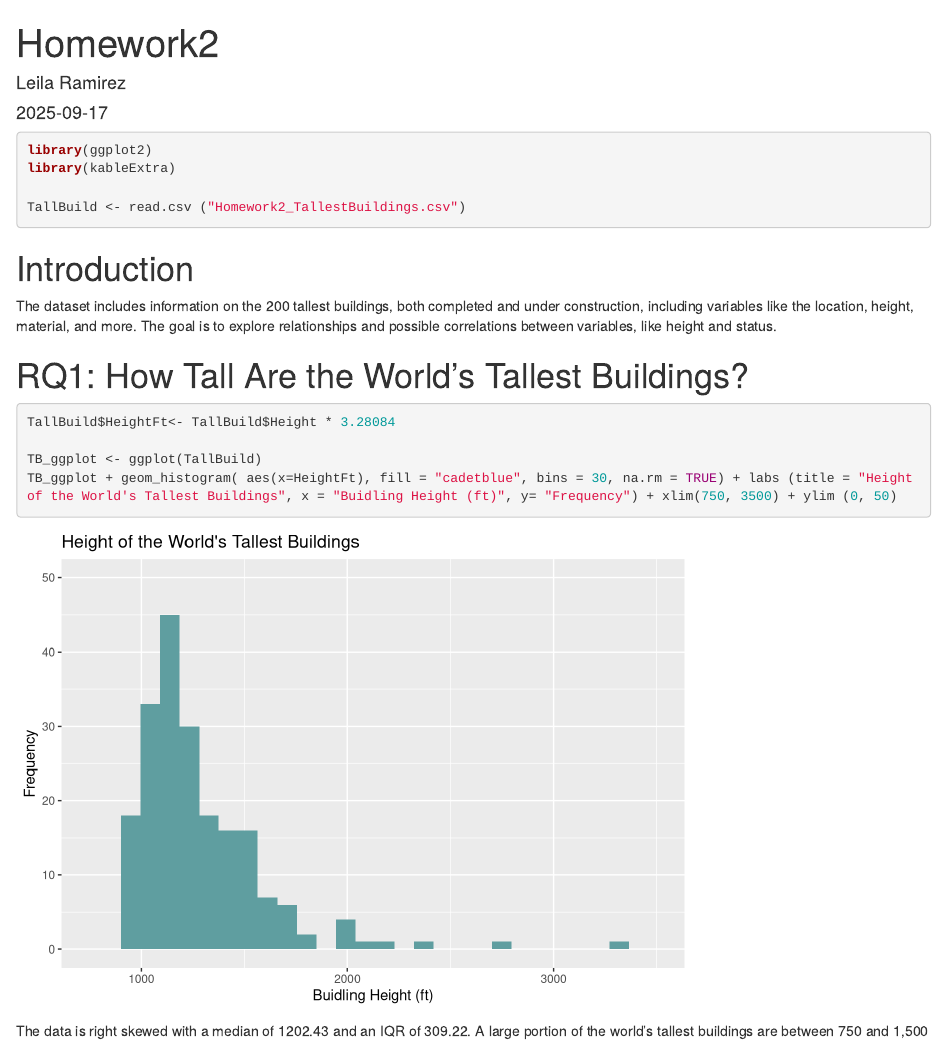
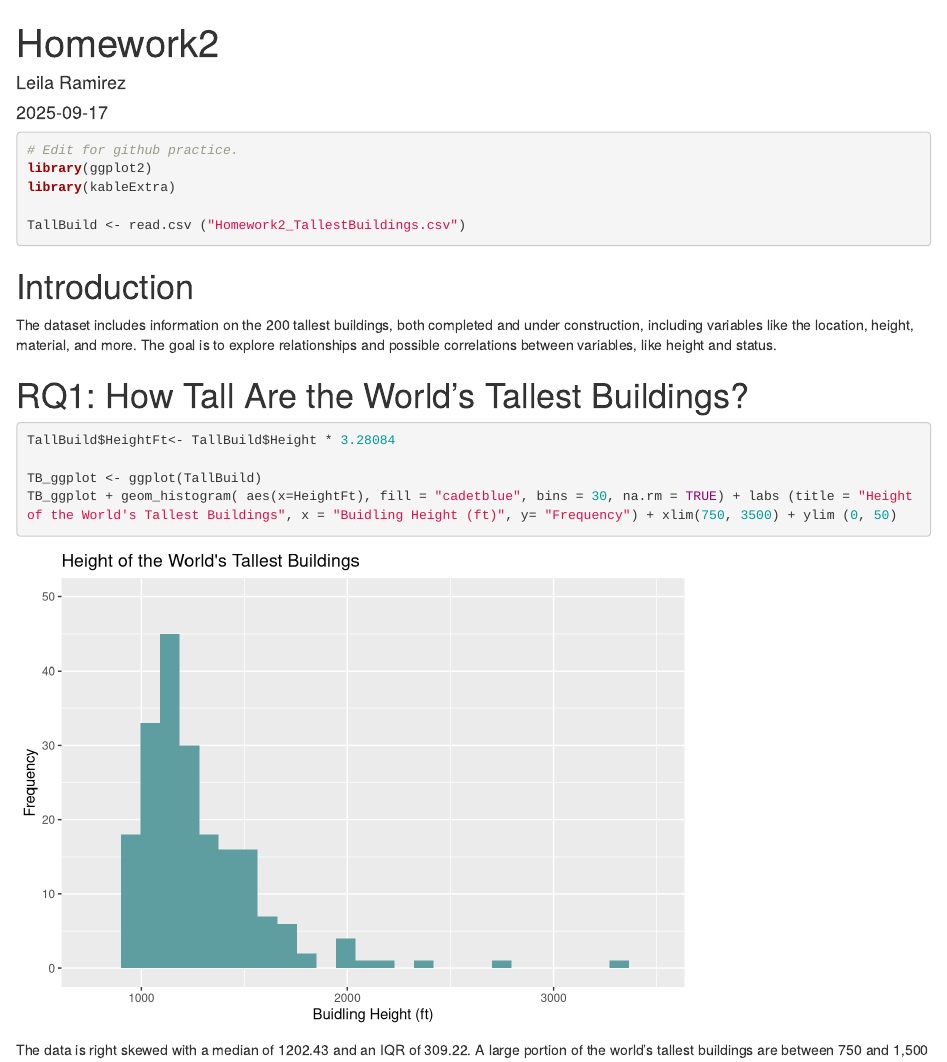
Before and after one commit to Leila-Ramirez/PracticeOct14, an R Markdown document (Homework2.Rmd): the page in a window 1100 px wide, from its top. Rendered offline with R 4.5, knitr and Pandoc, with nearby package versions.

Commit message:
Update Homework2.Rmd

````diff
--- a/Homework2.Rmd
+++ b/Homework2.Rmd
@@ -6,6 +6,7 @@ date: "2025-09-17"
 ---
 
 ```{r}
+# Edit for github practice.
 library(ggplot2)
 library(kableExtra)
 
````
